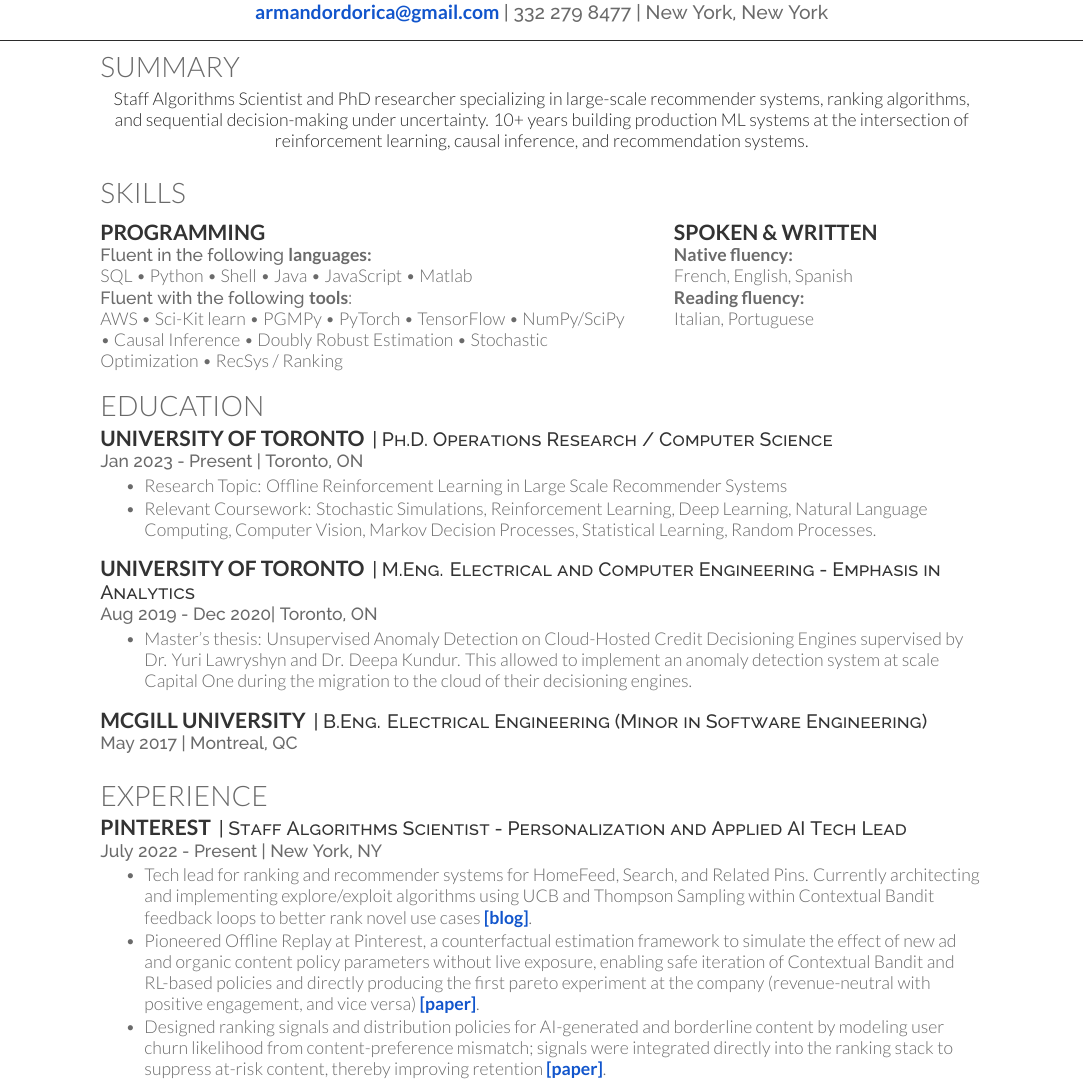
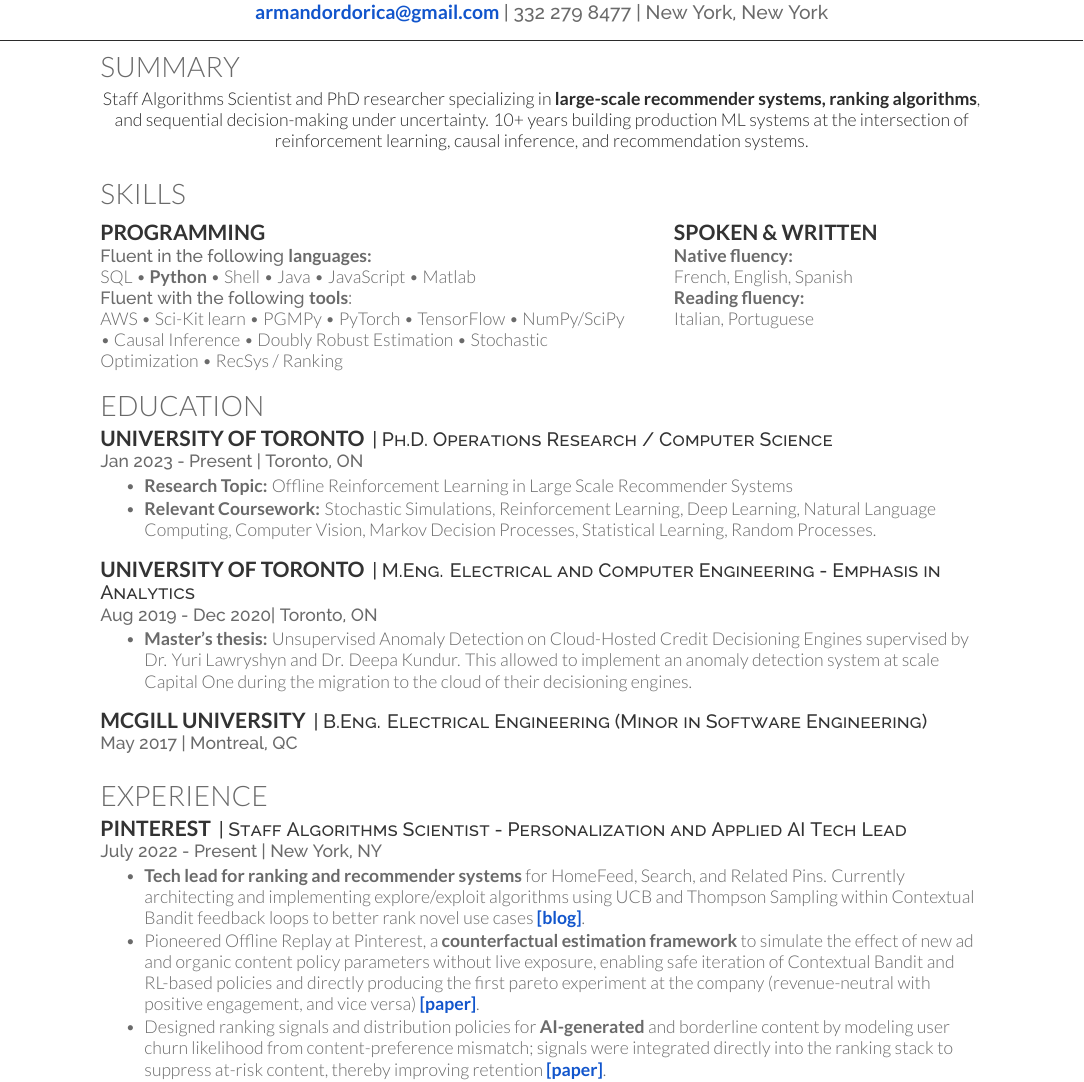
Before and after one commit to armandordorica/cv, a LaTeX CV (main.tex): part of page 1 of 3, cut so that both start at the same text. Compiled offline with XeLaTeX.

Commit message:
Update CV

```diff
--- a/main.tex
+++ b/main.tex
@@ -38,7 +38,7 @@
 }
 
 \section{Summary}
-Staff Algorithms Scientist and PhD researcher specializing in large-scale recommender systems, ranking algorithms, and sequential decision-making under uncertainty. 10+ years building production ML systems at the intersection of reinforcement learning, causal inference, and recommendation systems.
+Staff Algorithms Scientist and PhD researcher specializing in \mybold{large-scale recommender systems, ranking algorithms}, and sequential decision-making under uncertainty. 10+ years building production ML systems at the intersection of reinforcement learning, causal inference, and recommendation systems.
 
 \sectionsep
 
@@ -66,8 +66,8 @@ AWS \textbullet{} Sci-Kit learn \textbullet{} PGMPy \textbullet{} PyTorch \textb
 \descript{| Ph.D. Operations Research / Computer Science}
 \location{Jan 2023 - Present | Toronto, ON}
 \begin{tightemize}
-\item \textbf{Research Topic:} Offline Reinforcement Learning in Large Scale Recommender Systems
-\item \textbf{Relevant Coursework:} Stochastic Simulations, Reinforcement Learning, Deep Learning, Natural Language Computing, Computer Vision, Markov Decision Processes, Statistical Learning, Random Processes.
+\item \mybold{Research Topic:} Offline Reinforcement Learning in Large Scale Recommender Systems
+\item \mybold{Relevant Coursework:} Stochastic Simulations, Reinforcement Learning, Deep Learning, Natural Language Computing, Computer Vision, Markov Decision Processes, Statistical Learning, Random Processes.
 \end{tightemize}
 
 \sectionsep
@@ -76,7 +76,7 @@ AWS \textbullet{} Sci-Kit learn \textbullet{} PGMPy \textbullet{} PyTorch \textb
 \descript{| M.Eng. Electrical and Computer Engineering - Emphasis in Analytics}
 \location{Aug 2019 - Dec 2020| Toronto, ON}
 \begin{tightemize}
-\item \textbf{Master's thesis:} \textit{Unsupervised Anomaly Detection on Cloud-Hosted Credit Decisioning Engines} supervised by Dr. Yuri Lawryshyn and Dr. Deepa Kundur. This allowed to implement an anomaly detection system at scale Capital One during the migration to the cloud of their decisioning engines.
+\item \mybold{Master's thesis:} \textit{Unsupervised Anomaly Detection on Cloud-Hosted Credit Decisioning Engines} supervised by Dr. Yuri Lawryshyn and Dr. Deepa Kundur. This allowed to implement an anomaly detection system at scale Capital One during the migration to the cloud of their decisioning engines.
 \end{tightemize}
 
 \sectionsep
@@ -94,11 +94,11 @@ AWS \textbullet{} Sci-Kit learn \textbullet{} PGMPy \textbullet{} PyTorch \textb
 \descript{| Staff Algorithms Scientist - Personalization and Applied AI Tech Lead}
 \location{July 2022 - Present | New York, NY}
 \begin{tightemize}
-    \item Tech lead for ranking and recommender systems for HomeFeed, Search, and Related Pins. Currently architecting and implementing explore/exploit algorithms using UCB and Thompson Sampling within Contextual Bandit feedback loops to better rank novel use cases \href{https://medium.com/pinterest-engineering/pinner-progression-better-use-case-representation-driving-weekaly-active-user-growth-at-pinterest-bd2131ab238a}{[blog]}.
-    \item Pioneered Offline Replay at Pinterest, a counterfactual estimation framework to simulate the effect of new ad and organic content policy parameters without live exposure, enabling safe iteration of Contextual Bandit and RL-based policies and directly producing the first pareto experiment at the company (revenue-neutral with positive engagement, and vice versa) \hyperlink{rl-review-paper}{[paper]}.
-    \item Designed ranking signals and distribution policies for AI-generated and borderline content by modeling user churn likelihood from content-preference mismatch; signals were integrated directly into the ranking stack to suppress at-risk content, thereby improving retention \hyperlink{kdd-paper}{[paper]}.
-    \item Built a counterfactual offline evaluation framework using doubly robust estimators to score thousands of candidate behavioral labels on their causal effect on long-term user retention. Labels selected for coverage, predictive power, low variance, and orthogonality were added as heads in a multi-head attention model and incorporated into the ranking utility function, driving the Downstream Rewards project to +1.5M WAU across 8+ experiments \hyperlink{revisit-paper}{[paper]}.
-    \item Created and deployed the Merchant Quality Signal, a multi-head neural network to predict user perception of merchant trustworthiness, fully rolled out to \textasciitilde500M MAU.
+    \item \mybold{Tech lead for ranking and recommender systems} for HomeFeed, Search, and Related Pins. Currently architecting and implementing explore/exploit algorithms using UCB and Thompson Sampling within Contextual Bandit feedback loops to better rank novel use cases \href{https://medium.com/pinterest-engineering/pinner-progression-better-use-case-representation-driving-weekaly-active-user-growth-at-pinterest-bd2131ab238a}{[blog]}.
+    \item Pioneered Offline Replay at Pinterest, a \mybold{counterfactual estimation framework} to simulate the effect of new ad and organic content policy parameters without live exposure, enabling safe iteration of Contextual Bandit and RL-based policies and directly producing the first pareto experiment at the company (revenue-neutral with positive engagement, and vice versa) \hyperlink{rl-review-paper}{[paper]}.
+    \item Designed ranking signals and distribution policies for \mybold{AI-generated} and borderline content by modeling user churn likelihood from content-preference mismatch; signals were integrated directly into the ranking stack to suppress at-risk content, thereby improving retention \hyperlink{kdd-paper}{[paper]}.
+    \item Built a counterfactual offline evaluation framework using doubly robust estimators to score thousands of candidate behavioral labels on their causal effect on long-term user retention. Labels selected for coverage, predictive power, low variance, and orthogonality were added as heads in a multi-head attention model and incorporated into the ranking utility function, driving the Downstream Rewards project to \mybold{+1.5M WAU across 8+ experiments} \hyperlink{revisit-paper}{[paper]}.
+    \item Created and deployed the Merchant Quality Signal, a multi-head neural network to predict user perception of merchant trustworthiness, \mybold{fully rolled out to \textasciitilde500M MAU}.
 \end{tightemize}
 
 \sectionsep
```
Also changed, not shown: main.pdf, main.tex (8 more changed lines).
